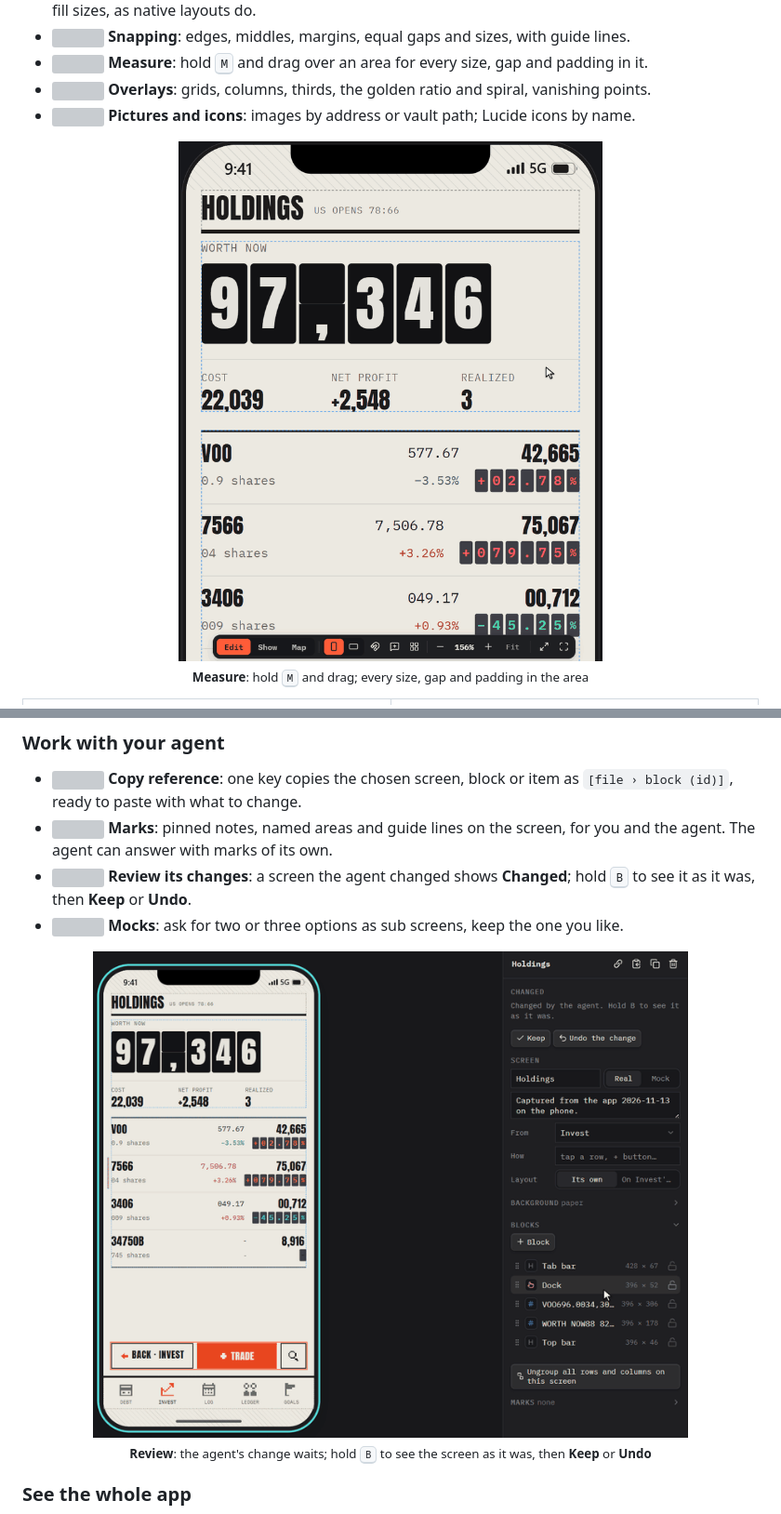
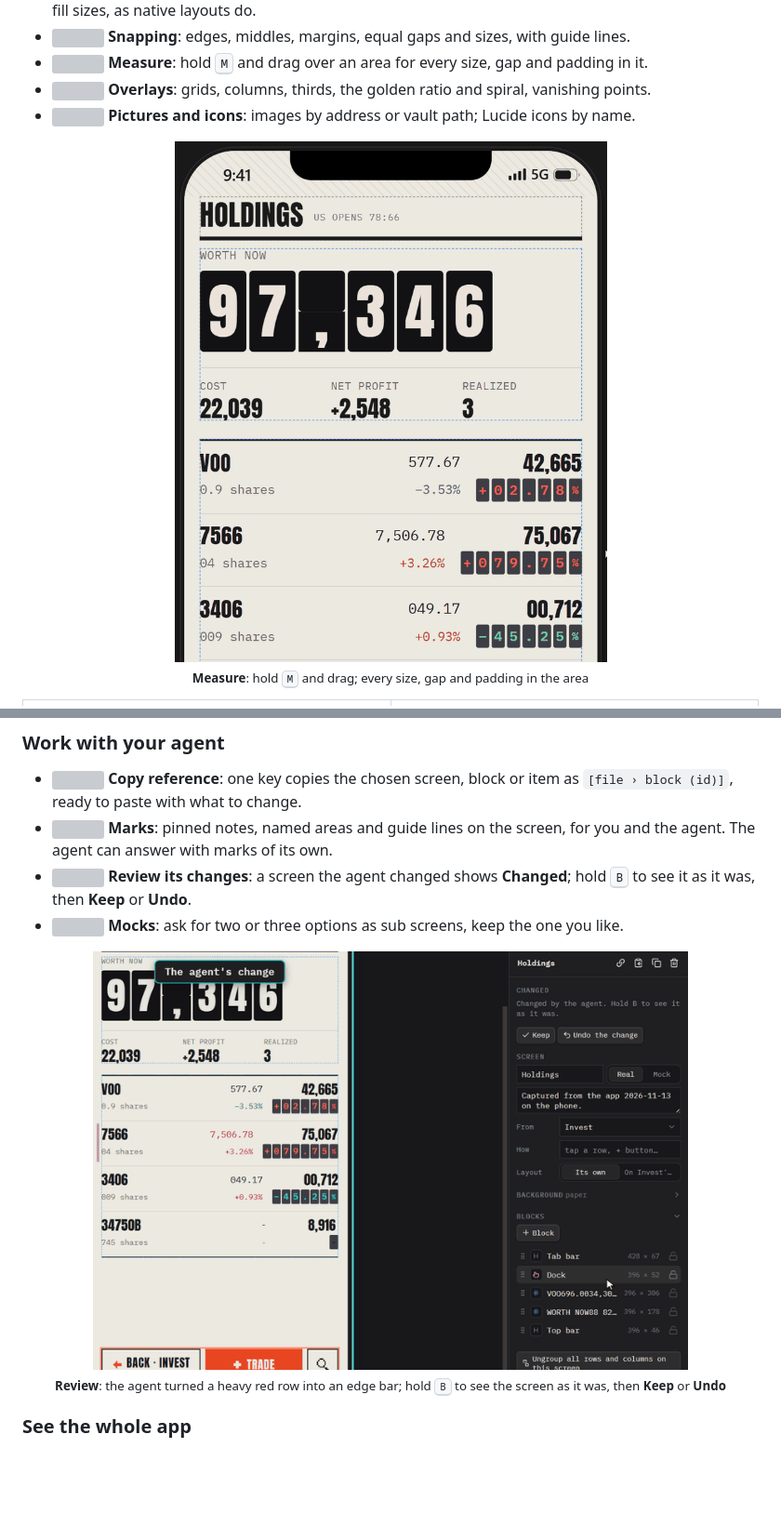
Before and after one commit to zelvet-velvet/vellum, a Markdown page: README.md, 2 parts joined by grey strips. Shown at 93% size. Rendered like a GitHub page; pictures changed too: assets/measure.gif, assets/review.gif; blank space fills up the shorter version; grey boxes are pictures that could not be loaded.

```diff
--- a/README.md
+++ b/README.md
@@ -63,7 +63,7 @@ Colours, fonts and icons come from your Obsidian theme, so a plugin's mockup alr
 - <img src="assets/icons/overlays.svg" width="16" height="16" align="absmiddle" alt=""> **Overlays**: grids, columns, thirds, the golden ratio and spiral, vanishing points.
 - <img src="assets/icons/picture.svg" width="16" height="16" align="absmiddle" alt=""> **Pictures and icons**: images by address or vault path; Lucide icons by name.
 
-<p align="center"><img src="assets/measure.gif" width="560" alt="Measure: M held and a drag over the top half of Holdings shows every block's and item's size, the gaps between them and their padding"><br><sub><b>Measure</b>: hold <kbd>M</kbd> and drag; every size, gap and padding in the area</sub></p>
+<p align="center"><img src="assets/measure.gif" width="600" alt="Measure: M held and a drag over the top half of Holdings shows every block's and item's size, the gaps between them and their padding"><br><sub><b>Measure</b>: hold <kbd>M</kbd> and drag; every size, gap and padding in the area</sub></p>
 
 <table>
   <tr>
@@ -79,7 +79,7 @@ Colours, fonts and icons come from your Obsidian theme, so a plugin's mockup alr
 - <img src="assets/icons/review.svg" width="16" height="16" align="absmiddle" alt=""> **Review its changes**: a screen the agent changed shows **Changed**; hold <kbd>B</kbd> to see it as it was, then **Keep** or **Undo**.
 - <img src="assets/icons/select.svg" width="16" height="16" align="absmiddle" alt=""> **Mocks**: ask for two or three options as sub screens, keep the one you like.
 
-<p align="center"><img src="assets/review.gif" width="640" alt="Review: Holdings changed by the agent (a limit row with an edge bar and a coloured price); B held shows it as it was, then Keep"><br><sub><b>Review</b>: the agent's change waits; hold <kbd>B</kbd> to see the screen as it was, then <b>Keep</b> or <b>Undo</b></sub></p>
+<p align="center"><img src="assets/review.gif" width="640" alt="Review: Holdings changed by the agent for issue 18; B held shows it as it was (the whole 7566 row flat red), let go shows the change (a thin edge bar and a red price), then Keep"><br><sub><b>Review</b>: the agent turned a heavy red row into an edge bar; hold <kbd>B</kbd> to see the screen as it was, then <b>Keep</b> or <b>Undo</b></sub></p>
 
 ### See the whole app
 
```
Also changed, not shown: README.zh-TW.md (+2 -2 lines).
